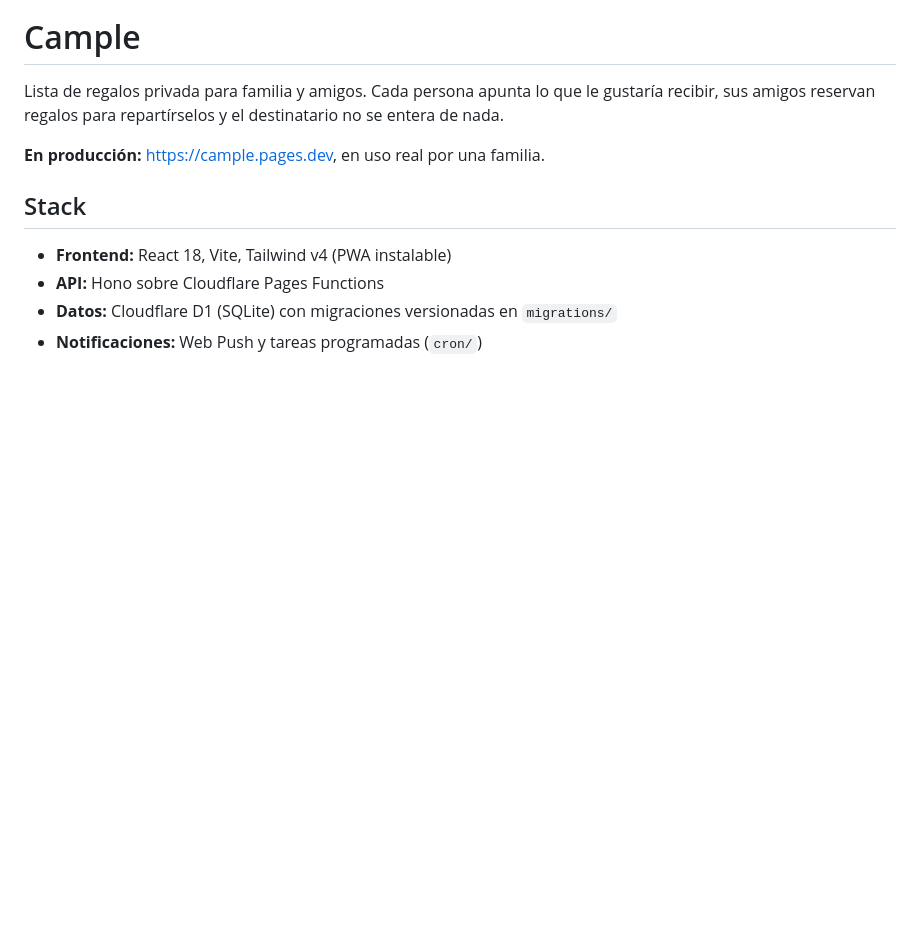
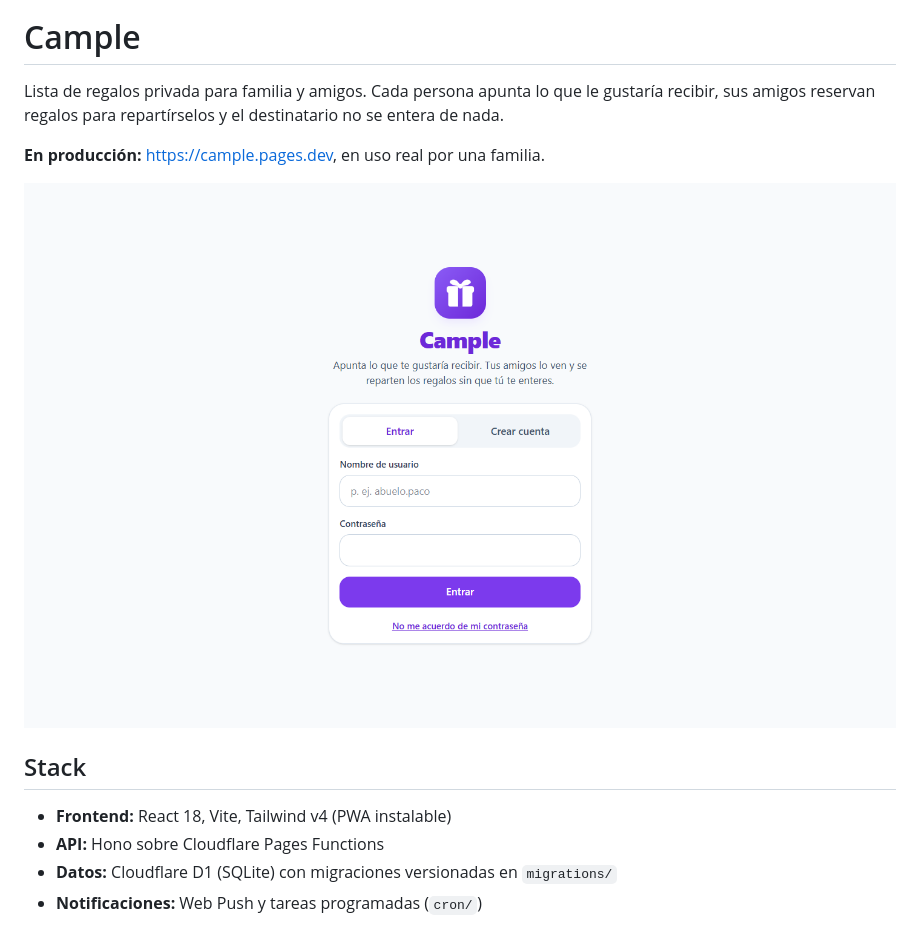
Before and after one commit to rubencerroo/cample, a Markdown page: README.md, the part around the change. Rendered like a GitHub page; pictures changed too: docs/captura.png (added); blank space fills up the shorter version.

Commit message:
README: captura de la web
Co-Authored-By: Claude Opus 5.5 <noreply@anthropic.com>

```diff
--- a/README.md
+++ b/README.md
@@ -3,6 +3,8 @@
 Lista de regalos privada para familia y amigos. Cada persona apunta lo que le gustaría recibir, sus amigos reservan regalos para repartírselos y el destinatario no se entera de nada.
 
 **En producción:** https://cample.pages.dev, en uso real por una familia.
+
+![Pantalla de entrada](docs/captura.png)
 
 ## Stack
 
```
